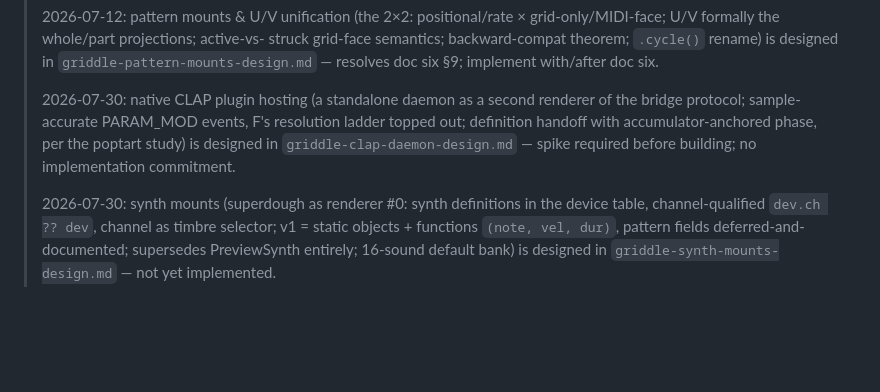
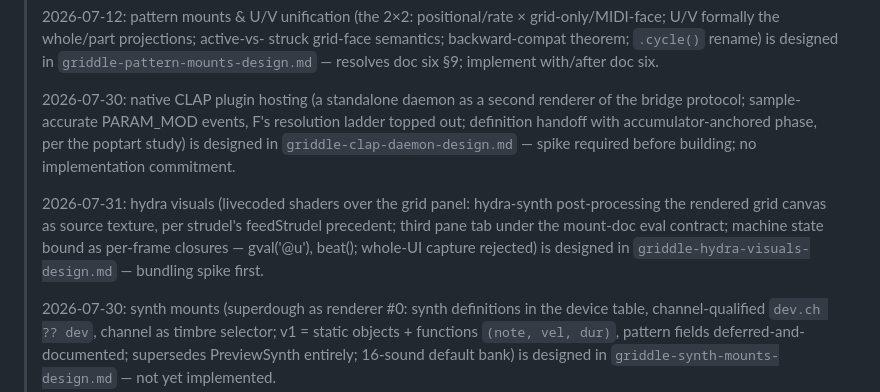
Before and after one commit to rwhaling/griddle, a Markdown page: docs/griddle-prototype-0.1-design.md, the part around the change. Rendered like a GitHub page; blank space fills up the shorter version.

```diff
--- a/docs/griddle-prototype-0.1-design.md
+++ b/docs/griddle-prototype-0.1-design.md
@@ -235,6 +235,13 @@ file) or live MIDI input. Keep this boundary legible — it's a feature.
 > `griddle-clap-daemon-design.md` — spike required before building; no
 > implementation commitment.
 >
+> 2026-07-31: hydra visuals (livecoded shaders over the grid panel:
+> hydra-synth post-processing the rendered grid canvas as source texture,
+> per strudel's feedStrudel precedent; third pane tab under the mount-doc
+> eval contract; machine state bound as per-frame closures — gval('@u'),
+> beat(); whole-UI capture rejected) is designed in
+> `griddle-hydra-visuals-design.md` — bundling spike first.
+>
 > 2026-07-30: synth mounts (superdough as renderer #0: synth definitions
 > in the device table, channel-qualified `dev.ch ?? dev`, channel as
 > timbre selector; v1 = static objects + functions `(note, vel, dur)`,
```
Also changed, not shown: docs/griddle-hydra-visuals-design.md (added, +221 -0 lines).
